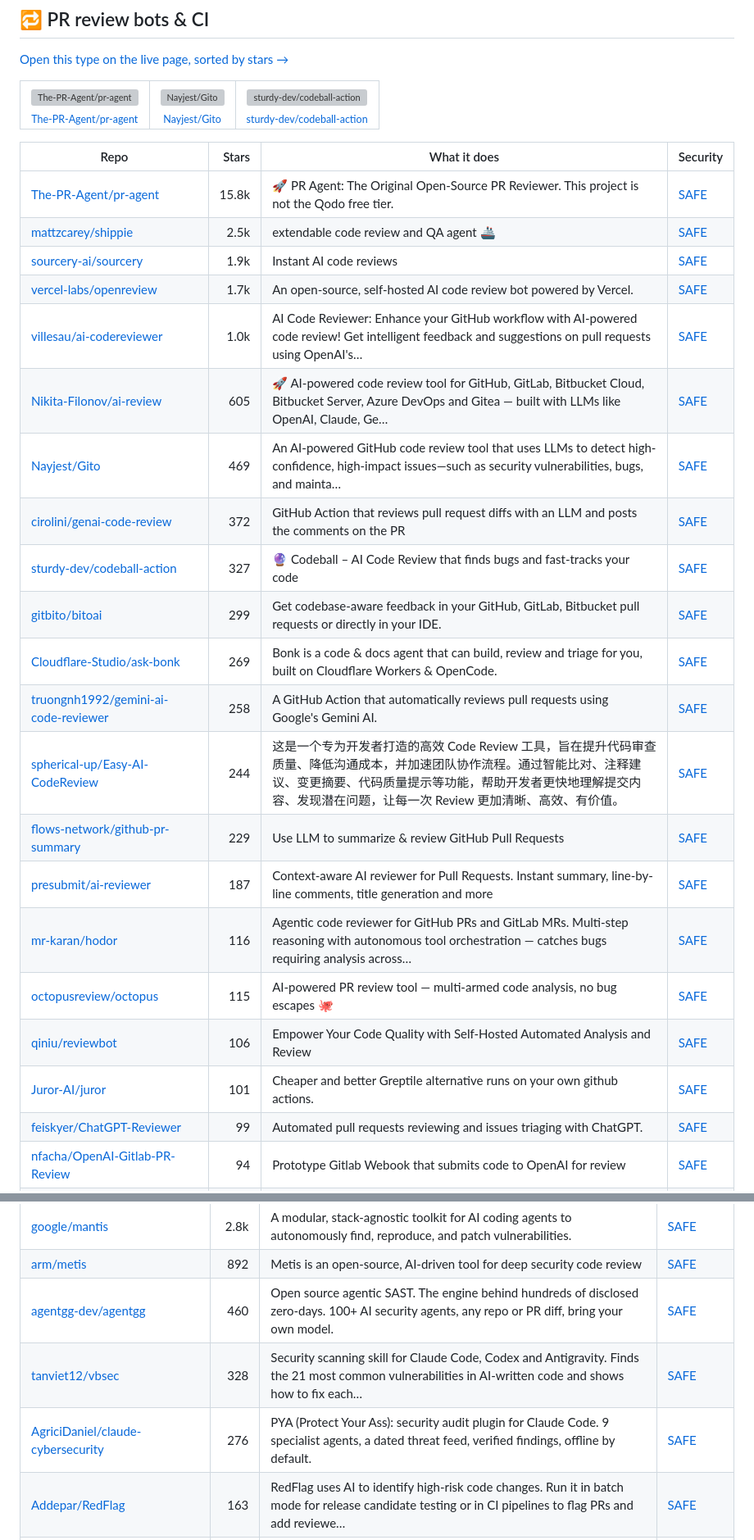
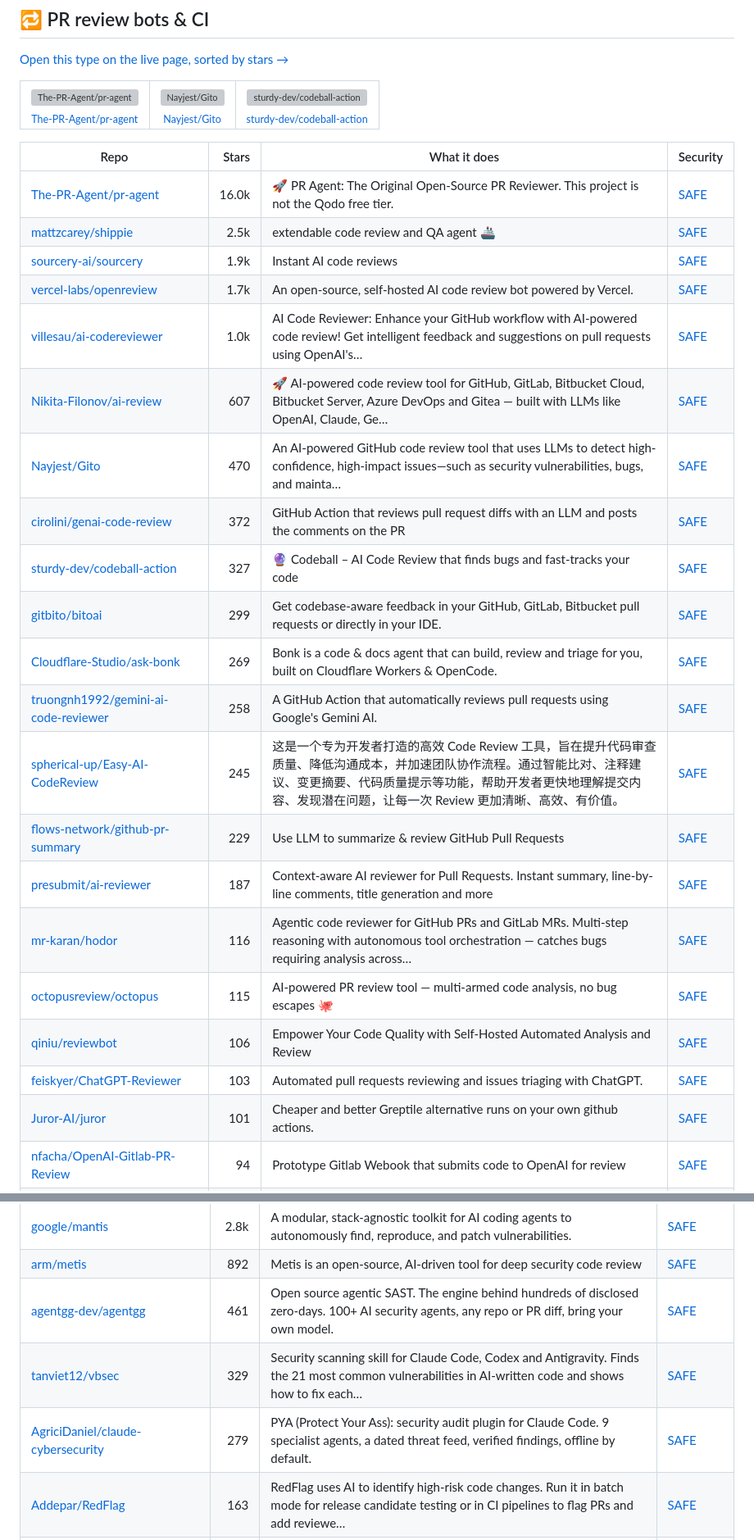
Before and after one commit to zhuyansen/awesome-claude-code-review, a Markdown page: README.md, 2 parts joined by grey strips. Shown at 82% size. Drawn GitHub-style; grey boxes are pictures that could not be loaded.

```diff
--- a/README.md
+++ b/README.md
@@ -98,26 +98,26 @@ On 2026-10-10 we ran 16 of these tools and 13 ran. Each reviewed the same 12 pul
 
 | Repo | Stars | What it does | Security |
 |---|---:|---|---|
-| [The-PR-Agent/pr-agent](https://github.com/The-PR-Agent/pr-agent) | 15.8k | 🚀 PR Agent: The Original Open-Source PR Reviewer. This project is not the Qodo free tier. | [SAFE](https://agentskillshub.top/skill/The-PR-Agent/pr-agent/) |
+| [The-PR-Agent/pr-agent](https://github.com/The-PR-Agent/pr-agent) | 16.0k | 🚀 PR Agent: The Original Open-Source PR Reviewer. This project is not the Qodo free tier. | [SAFE](https://agentskillshub.top/skill/The-PR-Agent/pr-agent/) |
 | [mattzcarey/shippie](https://github.com/mattzcarey/shippie) | 2.5k | extendable code review and QA agent 🚢 | [SAFE](https://agentskillshub.top/skill/mattzcarey/shippie/) |
 | [sourcery-ai/sourcery](https://github.com/sourcery-ai/sourcery) | 1.9k | Instant AI code reviews | [SAFE](https://agentskillshub.top/skill/sourcery-ai/sourcery/) |
 | [vercel-labs/openreview](https://github.com/vercel-labs/openreview) | 1.7k | An open-source, self-hosted AI code review bot powered by Vercel. | [SAFE](https://agentskillshub.top/skill/vercel-labs/openreview/) |
 | [villesau/ai-codereviewer](https://github.com/villesau/ai-codereviewer) | 1.0k | AI Code Reviewer: Enhance your GitHub workflow with AI-powered code review! Get intelligent feedback and suggestions on pull requests using OpenAI's… | [SAFE](https://agentskillshub.top/skill/villesau/ai-codereviewer/) |
-| [Nikita-Filonov/ai-review](https://github.com/Nikita-Filonov/ai-review) | 605 | 🚀 AI-powered code review tool for GitHub, GitLab, Bitbucket Cloud, Bitbucket Server, Azure DevOps and Gitea — built with LLMs like OpenAI, Claude, Ge… | [SAFE](https://agentskillshub.top/skill/Nikita-Filonov/ai-review/) |
-| [Nayjest/Gito](https://github.com/Nayjest/Gito) | 469 | An AI-powered GitHub code review tool that uses LLMs to detect high-confidence, high-impact issues—such as security vulnerabilities, bugs, and mainta… | [SAFE](https://agentskillshub.top/skill/Nayjest/Gito/) |
+| [Nikita-Filonov/ai-review](https://github.com/Nikita-Filonov/ai-review) | 607 | 🚀 AI-powered code review tool for GitHub, GitLab, Bitbucket Cloud, Bitbucket Server, Azure DevOps and Gitea — built with LLMs like OpenAI, Claude, Ge… | [SAFE](https://agentskillshub.top/skill/Nikita-Filonov/ai-review/) |
+| [Nayjest/Gito](https://github.com/Nayjest/Gito) | 470 | An AI-powered GitHub code review tool that uses LLMs to detect high-confidence, high-impact issues—such as security vulnerabilities, bugs, and mainta… | [SAFE](https://agentskillshub.top/skill/Nayjest/Gito/) |
 | [cirolini/genai-code-review](https://github.com/cirolini/genai-code-review) | 372 | GitHub Action that reviews pull request diffs with an LLM and posts the comments on the PR | [SAFE](https://agentskillshub.top/skill/cirolini/genai-code-review/) |
 | [sturdy-dev/codeball-action](https://github.com/sturdy-dev/codeball-action) | 327 | 🔮 Codeball – AI Code Review that finds bugs and fast-tracks your code | [SAFE](https://agentskillshub.top/skill/sturdy-dev/codeball-action/) |
 | [gitbito/bitoai](https://github.com/gitbito/bitoai) | 299 | Get codebase-aware feedback in your GitHub, GitLab, Bitbucket pull requests or directly in your IDE. | [SAFE](https://agentskillshub.top/skill/gitbito/bitoai/) |
 | [Cloudflare-Studio/ask-bonk](https://github.com/Cloudflare-Studio/ask-bonk) | 269 | Bonk is a code & docs agent that can build, review and triage for you, built on Cloudflare Workers & OpenCode. | [SAFE](https://agentskillshub.top/skill/Cloudflare-Studio/ask-bonk/) |
 | [truongnh1992/gemini-ai-code-reviewer](https://github.com/truongnh1992/gemini-ai-code-reviewer) | 258 | A GitHub Action that automatically reviews pull requests using Google's Gemini AI. | [SAFE](https://agentskillshub.top/skill/truongnh1992/gemini-ai-code-reviewer/) |
-| [spherical-up/Easy-AI-CodeReview](https://github.com/spherical-up/Easy-AI-CodeReview) | 244 | 这是一个专为开发者打造的高效 Code Review 工具，旨在提升代码审查质量、降低沟通成本，并加速团队协作流程。通过智能比对、注释建议、变更摘要、代码质量提示等功能，帮助开发者更快地理解提交内容、发现潜在问题，让每一次 Review 更加清晰、高效、有价值。 | [SAFE](https://agentskillshub.top/skill/spherical-up/Easy-AI-CodeReview/) |
+| [spherical-up/Easy-AI-CodeReview](https://github.com/spherical-up/Easy-AI-CodeReview) | 245 | 这是一个专为开发者打造的高效 Code Review 工具，旨在提升代码审查质量、降低沟通成本，并加速团队协作流程。通过智能比对、注释建议、变更摘要、代码质量提示等功能，帮助开发者更快地理解提交内容、发现潜在问题，让每一次 Review 更加清晰、高效、有价值。 | [SAFE](https://agentskillshub.top/skill/spherical-up/Easy-AI-CodeReview/) |
 | [flows-network/github-pr-summary](https://github.com/flows-network/github-pr-summary) | 229 | Use LLM to summarize & review GitHub Pull Requests | [SAFE](https://agentskillshub.top/skill/flows-network/github-pr-summary/) |
 | [presubmit/ai-reviewer](https://github.com/presubmit/ai-reviewer) | 187 | Context-aware AI reviewer for Pull Requests. Instant summary, line-by-line comments, title generation and more | [SAFE](https://agentskillshub.top/skill/presubmit/ai-reviewer/) |
 | [mr-karan/hodor](https://github.com/mr-karan/hodor) | 116 | Agentic code reviewer for GitHub PRs and GitLab MRs. Multi-step reasoning with autonomous tool orchestration — catches bugs requiring analysis across… | [SAFE](https://agentskillshub.top/skill/mr-karan/hodor/) |
 | [octopusreview/octopus](https://github.com/octopusreview/octopus) | 115 | AI-powered PR review tool — multi-armed code analysis, no bug escapes 🐙 | [SAFE](https://agentskillshub.top/skill/octopusreview/octopus/) |
 | [qiniu/reviewbot](https://github.com/qiniu/reviewbot) | 106 | Empower Your Code Quality with Self-Hosted Automated Analysis and Review | [SAFE](https://agentskillshub.top/skill/qiniu/reviewbot/) |
+| [feiskyer/ChatGPT-Reviewer](https://github.com/feiskyer/ChatGPT-Reviewer) | 103 | Automated pull requests reviewing and issues triaging with ChatGPT. | [SAFE](https://agentskillshub.top/skill/feiskyer/ChatGPT-Reviewer/) |
 | [Juror-AI/juror](https://github.com/Juror-AI/juror) | 101 | Cheaper and better Greptile alternative runs on your own github actions. | [SAFE](https://agentskillshub.top/skill/Juror-AI/juror/) |
-| [feiskyer/ChatGPT-Reviewer](https://github.com/feiskyer/ChatGPT-Reviewer) | 99 | Automated pull requests reviewing and issues triaging with ChatGPT. | [SAFE](https://agentskillshub.top/skill/feiskyer/ChatGPT-Reviewer/) |
 | [nfacha/OpenAI-Gitlab-PR-Review](https://github.com/nfacha/OpenAI-Gitlab-PR-Review) | 94 | Prototype Gitlab Webook that submits code to OpenAI for review | [SAFE](https://agentskillshub.top/skill/nfacha/OpenAI-Gitlab-PR-Review/) |
 | [Usagi-org/ai-code-review-helper](https://github.com/Usagi-org/ai-code-review-helper) | 92 | AI Code Review Helper 是一个旨在自动化代码审查流程的工具。它通过集成版本控制系统（如 GitHub 和 GitLab）的 Webhook，利用大型语言模型（LLM）对代码变更进行分析，并将审查意见反馈到相应的 Pull Request 或 Merge Request 中。此外… | [SAFE](https://agentskillshub.top/skill/Usagi-org/ai-code-review-helper/) |
 | [buxuku/ai-code-reviewer](https://github.com/buxuku/ai-code-reviewer) | 90 | 一个利用 openai api 对 gitlab 提交的 merge request 进行 code review 的小工具 | [SAFE](https://agentskillshub.top/skill/buxuku/ai-code-reviewer/) |
@@ -279,8 +279,8 @@ On 2026-10-10 we ran 16 of these tools and 13 ran. Each reviewed the same 12 pul
 | [google/mantis](https://github.com/google/mantis) | 2.8k | A modular, stack-agnostic toolkit for AI coding agents to autonomously find, reproduce, and patch vulnerabilities. | [SAFE](https://agentskillshub.top/skill/google/mantis/) |
 | [arm/metis](https://github.com/arm/metis) | 892 | Metis is an open-source, AI-driven tool for deep security code review | [SAFE](https://agentskillshub.top/skill/arm/metis/) |
-| [agentgg-dev/agentgg](https://github.com/agentgg-dev/agentgg) | 460 | Open source agentic SAST. The engine behind hundreds of disclosed zero-days. 100+ AI security agents, any repo or PR diff, bring your own model. | [SAFE](https://agentskillshub.top/skill/agentgg-dev/agentgg/) |
-| [tanviet12/vbsec](https://github.com/tanviet12/vbsec) | 328 | Security scanning skill for Claude Code, Codex and Antigravity. Finds the 21 most common vulnerabilities in AI-written code and shows how to fix each… | [SAFE](https://agentskillshub.top/skill/tanviet12/vbsec/) |
-| [AgriciDaniel/claude-cybersecurity](https://github.com/AgriciDaniel/claude-cybersecurity) | 276 | PYA (Protect Your Ass): security audit plugin for Claude Code. 9 specialist agents, a dated threat feed, verified findings, offline by default. | [SAFE](https://agentskillshub.top/skill/AgriciDaniel/claude-cybersecurity/) |
+| [agentgg-dev/agentgg](https://github.com/agentgg-dev/agentgg) | 461 | Open source agentic SAST. The engine behind hundreds of disclosed zero-days. 100+ AI security agents, any repo or PR diff, bring your own model. | [SAFE](https://agentskillshub.top/skill/agentgg-dev/agentgg/) |
+| [tanviet12/vbsec](https://github.com/tanviet12/vbsec) | 329 | Security scanning skill for Claude Code, Codex and Antigravity. Finds the 21 most common vulnerabilities in AI-written code and shows how to fix each… | [SAFE](https://agentskillshub.top/skill/tanviet12/vbsec/) |
+| [AgriciDaniel/claude-cybersecurity](https://github.com/AgriciDaniel/claude-cybersecurity) | 279 | PYA (Protect Your Ass): security audit plugin for Claude Code. 9 specialist agents, a dated threat feed, verified findings, offline by default. | [SAFE](https://agentskillshub.top/skill/AgriciDaniel/claude-cybersecurity/) |
 | [Addepar/RedFlag](https://github.com/Addepar/RedFlag) | 163 | RedFlag uses AI to identify high-risk code changes. Run it in batch mode for release candidate testing or in CI pipelines to flag PRs and add reviewe… | [SAFE](https://agentskillshub.top/skill/Addepar/RedFlag/) |
 | [EastSword/skill-dfyx_code_security_review](https://github.com/EastSword/skill-dfyx_code_security_review) | 146 | 东方隐侠团队出品，代码审计skill | [SAFE](https://agentskillshub.top/skill/EastSword/skill-dfyx_code_security_review/) |
 | [DeepCodeAI/vscode-extension](https://github.com/DeepCodeAI/vscode-extension) | 130 | DeepCode extension for Visual Studio Code | [SAFE](https://agentskillshub.top/skill/DeepCodeAI/vscode-extension/) |
```
Also changed, not shown: other parts of README.md (+28 -28 lines), README.zh-CN.md (+35 -35 lines), assets/previews/matheusfillipe__diffler.gif, assets/previews/matheusfillipe__diffler.jpg, assets/previews/tirth8205__code-review-graph.jpg, 1 other file.
